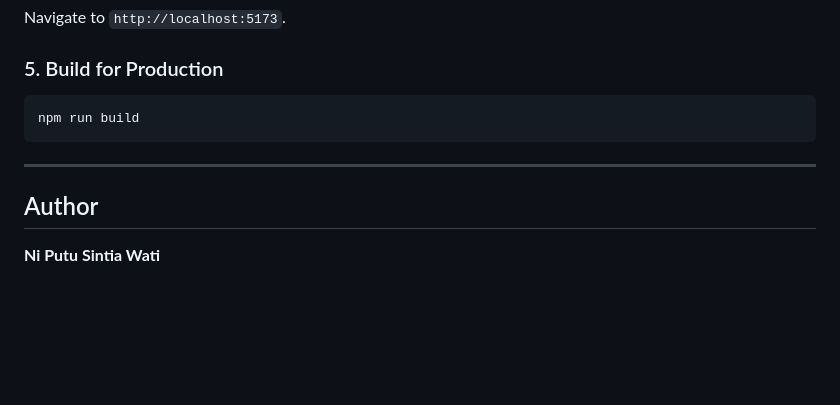
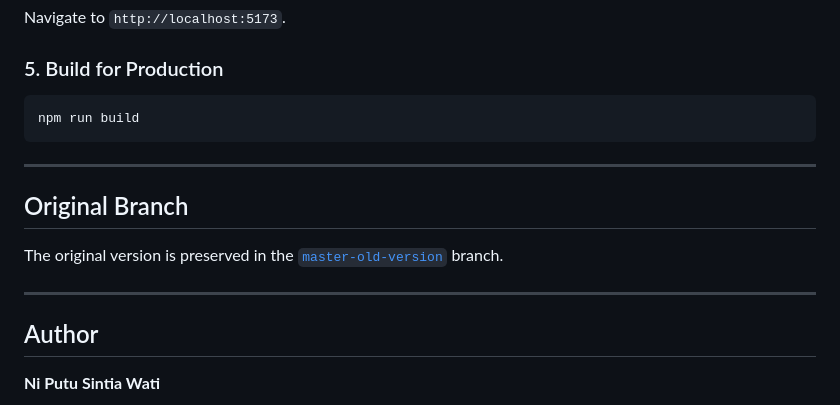
Before and after one commit to sintiasnn/mianaworld, a Markdown page: README.md, the part around the change. Drawn GitHub-style; blank space fills up the shorter version.

Commit message:
Add original branch info to README

```diff
--- a/README.md
+++ b/README.md
@@ -110,6 +110,12 @@ npm run build
 
 ---
 
+## Original Branch
+
+The original version is preserved in the [`master-old-version`](https://github.com/sintiasnn/mianaworld/tree/master-old-version) branch.
+
+---
+
 ## Author
 
 **Ni Putu Sintia Wati**
```
